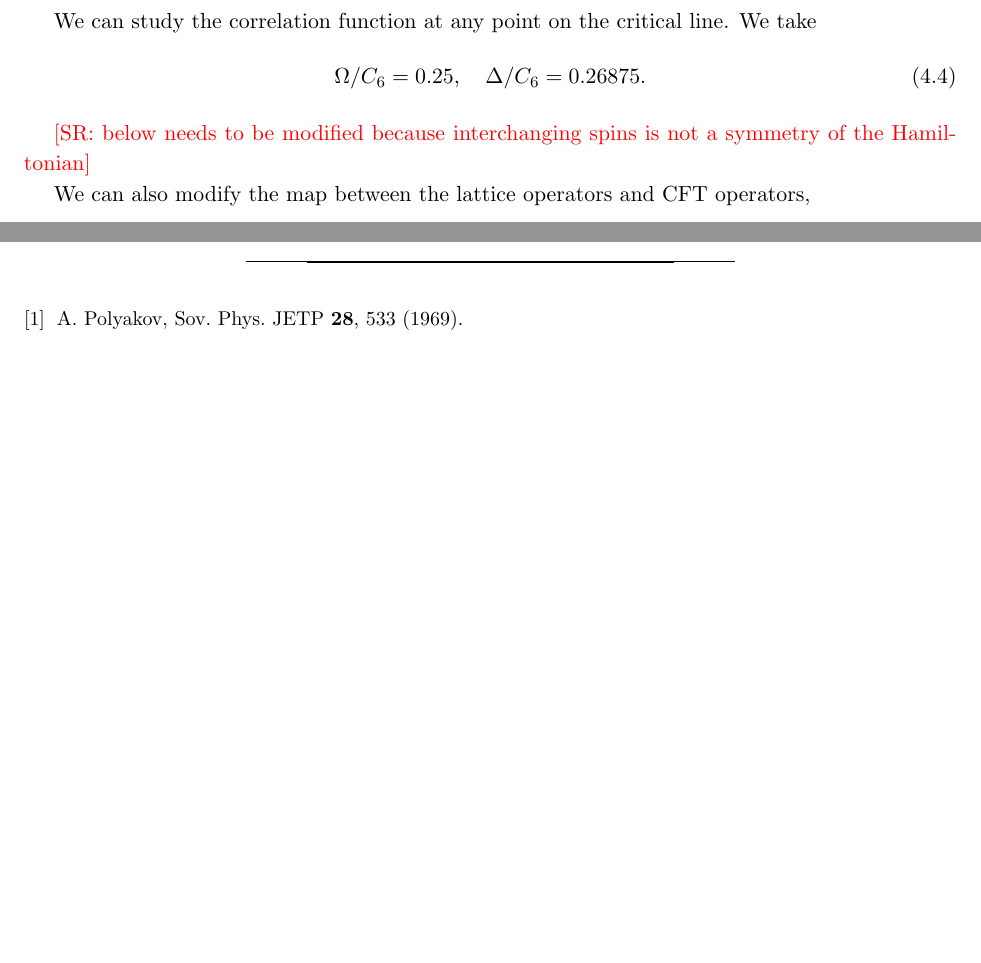
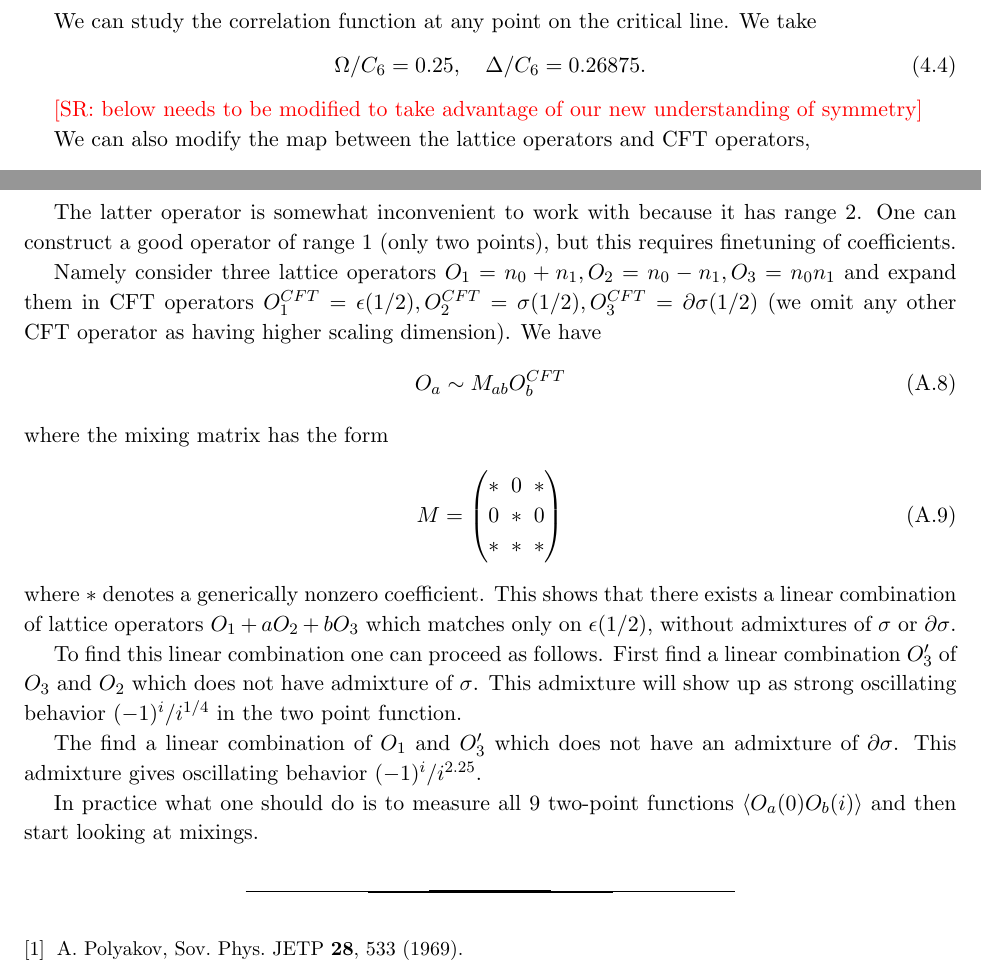
Before and after one commit to jasonrong001/three_point_function_CFT, a LaTeX paper (hard_boson_v2.tex): two parts of pages 5 and 7 of 7, joined at a grey line, cut so that both start at the same text, the shorter picture padded with empty space. Compiled offline with pdfLaTeX.

Commit message:
prescription for a shorter-range operator

```diff
--- a/hard_boson_v2.tex
+++ b/hard_boson_v2.tex
@@ -214,7 +216,7 @@ We can study the correlation function at any point on the critical line. We take
     \Omega/C_6=0.25,\quad \Delta/C_6=0.26875.
 \end{align}
 
-\SR{below needs to be modified because interchanging spins is not a symmetry of the Hamiltonian}
+\SR{below needs to be modified to take advantage of our new understanding of symmetry}
 
 We can also modify the map between the lattice operators and CFT operators,
 \begin{align}
@@ -272,6 +274,30 @@ Since the dimension of $\partial \epsilon$ is sufficiently large compared to the
 n_{i+1}+2n_{i} +n_{i-1}\equiv [n_{i+1}+n_{i}]+ [n_{i}+n_{i-1}] \sim 1 + \epsilon(i)+ 0 \times \partial \sigma (i+1/2) +\ldots
 \eeq
 
+The latter operator is somewhat inconvenient to work with because it has range 2. One can construct a good operator of range 1 (only two points), but this requires finetuning of coefficients.
+
+Namely consider three lattice operators $O_1 = n_0+n_1, O_2=n_0-n_1, O_3=n_0 n_1$ and expand them in CFT operators $O^{CFT}_1=\epsilon(1/2), O^{CFT}_2=\sigma(1/2), O^{CFT}_3=\partial\sigma(1/2)$ (we omit any other CFT operator as having higher scaling dimension). We have
+\beq
+O_a \sim M_{ab} O^{CFT}_b
+\eeq
+where the mixing matrix has the form
+\beq
+M=\begin{pmatrix}
+	*& 0 & *\\
+	0 & * & 0 \\
+	* & * & *
+	\end{pmatrix}
+	\eeq
+where $*$ denotes a generically nonzero coefficient. This shows that there exists a linear combination of lattice operators
+$O_1 + a O_2 + b O_3$ which matches only on $\epsilon(1/2)$, without admixtures of $\sigma$ or $\partial\sigma$.
+
+To find this linear combination one can proceed as follows. First find a linear combination $O_3'$ of $O_3$ and $O_2$ which does not have admixture of $\sigma$. This admixture will show up as strong oscillating behavior $(-1)^i/i^{1/4}$ in the two point function.
+
+The find a linear combination of $O_1$ and $O_3'$ which does not have an admixture of $\partial\sigma$. This admixture gives oscillating behavior $(-1)^i/i^{2.25}$.
+
+In practice what one should do is to measure all 9 two-point functions $\langle O_a(0) O_b(i)\rangle$ and then start looking at mixings.
+
+
 
 %\begin{multicols}{2}
 %\twocolumngrid
```
Also changed, not shown: hard_boson_v2.tex (6 more changed lines).
